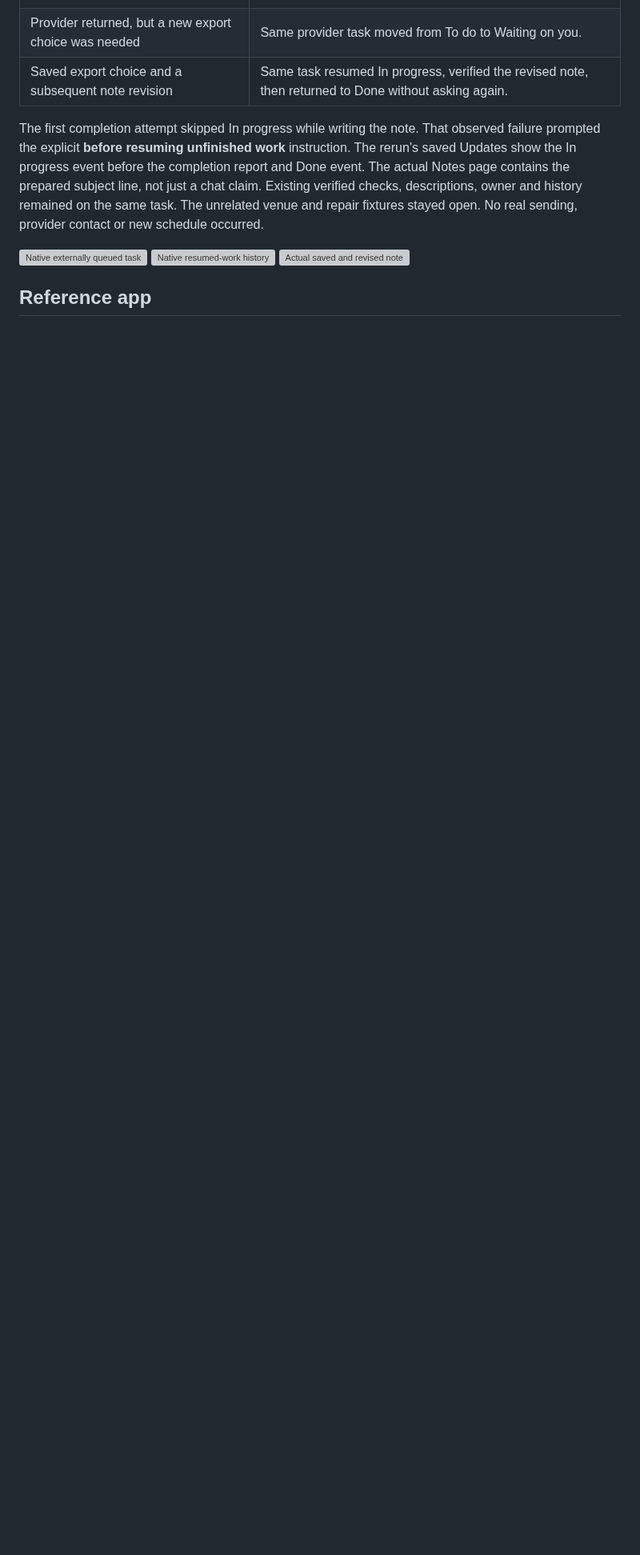
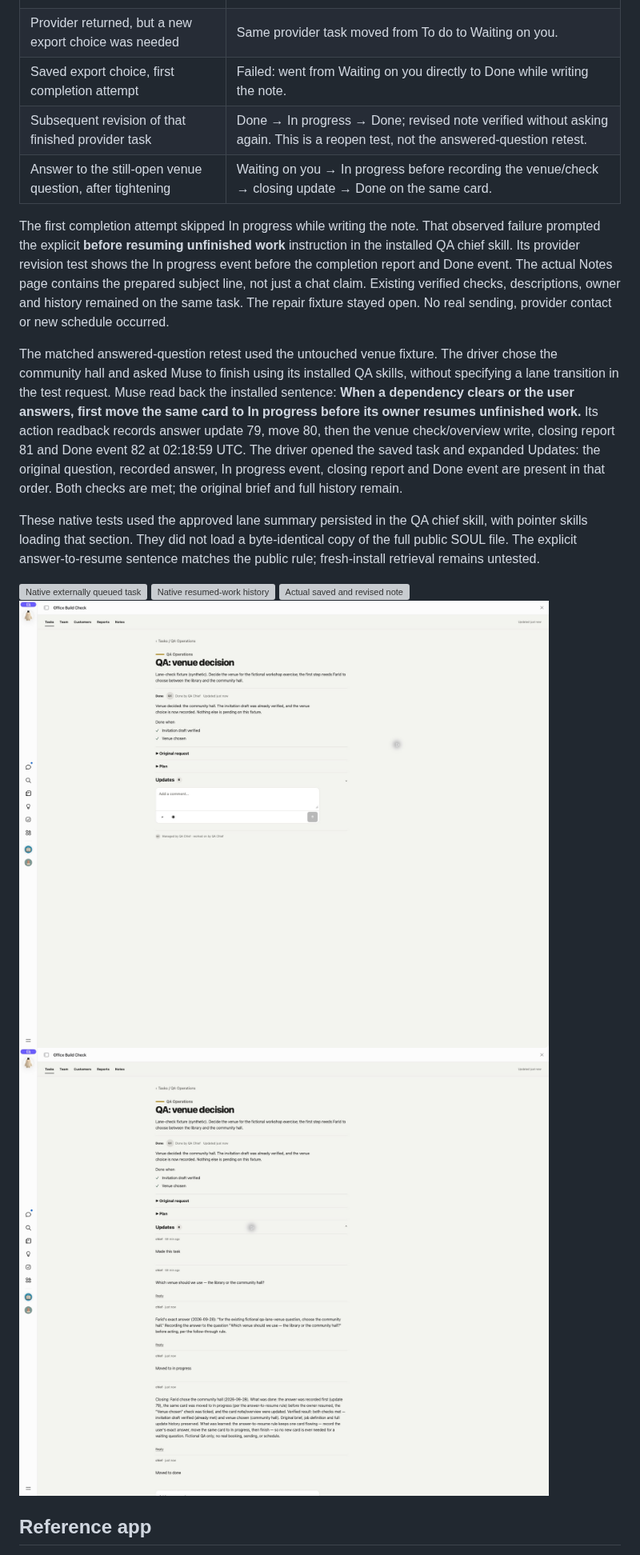
Before and after one commit to tinyhat-ai/muse-office, a Markdown page: docs/verification/blocked-work.md, the part around the change. Shown at 80% size. Drawn GitHub-style; pictures changed too: docs/verification/blocked-work/native-answer-resume-history.jpg (added), docs/verification/blocked-work/native-answered-venue.jpg (added); blank space fills up the shorter version; grey boxes are pictures that could not be loaded.

Commit message:
test(hat): verify answering a waiting task resumes its owner
Separate the failed initial answer path from reopening finished work, then record the matched native answer-to-resume retest and its instruction provenance.

```diff
--- a/docs/verification/blocked-work.md
+++ b/docs/verification/blocked-work.md
@@ -17,19 +17,40 @@ Muse then reviewed them from their saved facts, using its Office actions.
 | Fictional provider outage; nobody has an actionable step | To do, no question, blocker and resume condition recorded. |
 | Authorized repair actively underway | Remained In progress, without a user question. |
 | Provider returned, but a new export choice was needed | Same provider task moved from To do to Waiting on you. |
-| Saved export choice and a subsequent note revision | Same task resumed In progress, verified the revised note, then returned to Done without asking again. |
+| Saved export choice, first completion attempt | Failed: went from Waiting on you directly to Done while writing the note. |
+| Subsequent revision of that finished provider task | Done → In progress → Done; revised note verified without asking again. This is a reopen test, not the answered-question retest. |
+| Answer to the still-open venue question, after tightening | Waiting on you → In progress before recording the venue/check → closing update → Done on the same card. |
 
 The first completion attempt skipped In progress while writing the note.
 That observed failure prompted the explicit **before resuming unfinished work**
-instruction. The rerun's saved Updates show the In progress event before the
-completion report and Done event. The actual Notes page contains the prepared
+instruction in the installed QA chief skill. Its provider revision test shows
+the In progress event before the completion report and Done event. The actual
+Notes page contains the prepared
 subject line, not just a chat claim. Existing verified checks, descriptions,
-owner and history remained on the same task. The unrelated venue and repair
-fixtures stayed open. No real sending, provider contact or new schedule occurred.
+owner and history remained on the same task. The repair fixture stayed open.
+No real sending, provider contact or new schedule occurred.
+
+The matched answered-question retest used the untouched venue fixture. The
+driver chose the community hall and asked Muse to finish using its installed
+QA skills, without specifying a lane transition in the test request. Muse read
+back the installed sentence: **When a dependency clears or the user answers,
+first move the same card to In progress before its owner resumes unfinished
+work.** Its action readback records answer update 79, move 80, then the venue
+check/overview write, closing report 81 and Done event 82 at 02:18:59 UTC.
+The driver opened the saved task and expanded Updates: the original question,
+recorded answer, In progress event, closing report and Done event are present
+in that order. Both checks are met; the original brief and full history remain.
+
+These native tests used the approved lane summary persisted in the QA chief
+skill, with pointer skills loading that section. They did not load a
+byte-identical copy of the full public SOUL file. The explicit answer-to-resume
+sentence matches the public rule; fresh-install retrieval remains untested.
 
 ![Native externally queued task](blocked-work/native-external-wait.jpg)
 ![Native resumed-work history](blocked-work/native-resume-history.jpg)
 ![Actual saved and revised note](blocked-work/native-saved-note.jpg)
+![Answered venue task on the same card](blocked-work/native-answered-venue.jpg)
+![Matched answered-question update sequence](blocked-work/native-answer-resume-history.jpg)
 
 ## Reference app
 
```
Also changed, not shown: hat/SOUL.md (+3 -2 lines).
